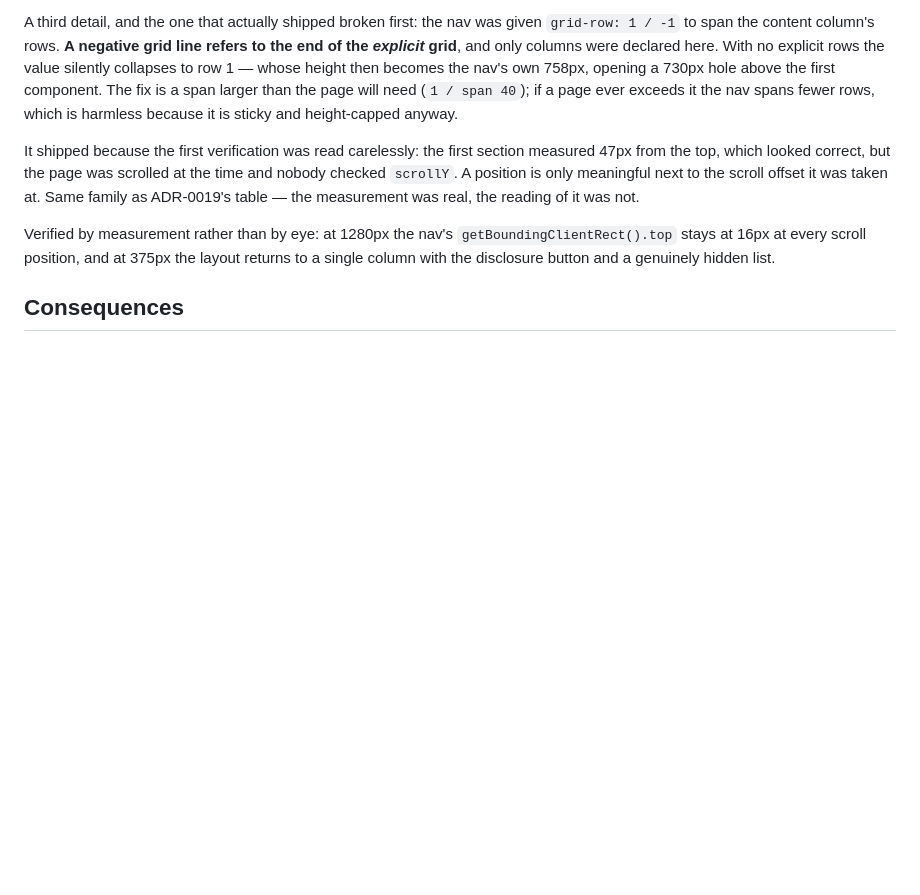
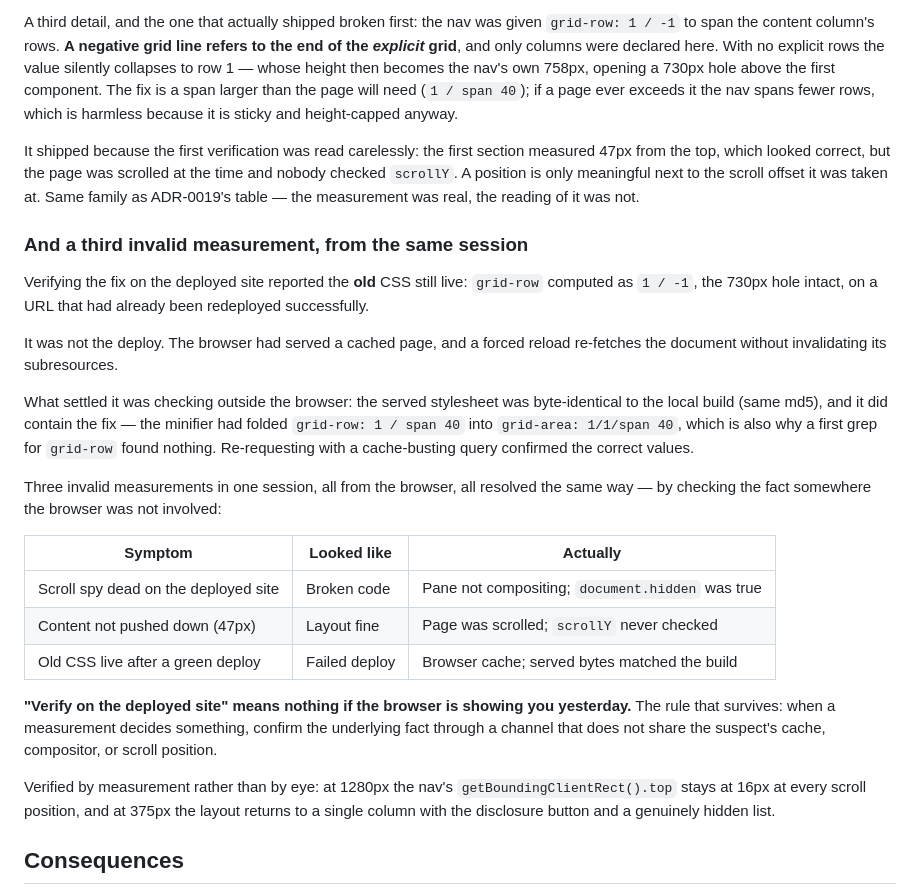
Before and after one commit to kdenza/cadenza, a Markdown page: docs/decisions/0027-page-nav-first-molecule.md, the part around the change. GitHub-like rendering; blank space fills up the shorter version.

Commit message:
Record the third invalid browser measurement in ADR-0027
Verifying the grid fix on the deployed site reported the old CSS still
live -- grid-row computed as 1 / -1, the 730px hole intact -- on a URL
that had already been redeployed successfully.

It was not the deploy. The browser had served a cached page, and a forced
reload re-fetches the document without invalidating its subresources.
What settled it was checking outside the browser: the served stylesheet
was byte-identical to the local build, and did contain the fix. The
minifier had folded grid-row: 1 / span 40 into grid-area: 1/1/span 40,
which is also why a first grep for grid-row found nothing.

That makes three invalid measurements in one session, all from the
browser: the scroll spy on a pane that was not compositing, a position
read without checking scrollY, and now a cached stylesheet. The ADR now
tabulates all three, because the pattern is the useful part -- each was
resolved by confirming the fact through a channel that did not share the
browser's cache, compositor or scroll position.

Co-Authored-By: Claude Opus 5 <noreply@anthropic.com>

```diff
--- a/docs/decisions/0027-page-nav-first-molecule.md
+++ b/docs/decisions/0027-page-nav-first-molecule.md
@@ -191,6 +191,37 @@ scrolled at the time and nobody checked `scrollY`. A position is only
 meaningful next to the scroll offset it was taken at. Same family as
 ADR-0019's table — the measurement was real, the reading of it was not.
 
+### And a third invalid measurement, from the same session
+
+Verifying the fix on the deployed site reported the **old** CSS still
+live: `grid-row` computed as `1 / -1`, the 730px hole intact, on a URL
+that had already been redeployed successfully.
+
+It was not the deploy. The browser had served a cached page, and a forced
+reload re-fetches the document without invalidating its subresources.
+
+What settled it was checking outside the browser: the served stylesheet
+was byte-identical to the local build (same md5), and it did contain the
+fix — the minifier had folded `grid-row: 1 / span 40` into
+`grid-area: 1/1/span 40`, which is also why a first grep for `grid-row`
+found nothing. Re-requesting with a cache-busting query confirmed the
+correct values.
+
+Three invalid measurements in one session, all from the browser, all
+resolved the same way — by checking the fact somewhere the browser was not
+involved:
+
+| Symptom | Looked like | Actually |
+|---|---|---|
+| Scroll spy dead on the deployed site | Broken code | Pane not compositing; `document.hidden` was true |
+| Content not pushed down (47px) | Layout fine | Page was scrolled; `scrollY` never checked |
+| Old CSS live after a green deploy | Failed deploy | Browser cache; served bytes matched the build |
+
+**"Verify on the deployed site" means nothing if the browser is showing
+you yesterday.** The rule that survives: when a measurement decides
+something, confirm the underlying fact through a channel that does not
+share the suspect's cache, compositor, or scroll position.
+
 Verified by measurement rather than by eye: at 1280px the nav's
 `getBoundingClientRect().top` stays at 16px at every scroll position,
 and at 375px the layout returns to a single column with the disclosure
```
